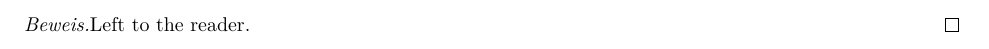
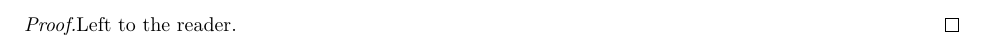
Before and after one commit to reutenauer/polyglossia, a LaTeX document (bugs/ams-and-polyglossia.tex): part of the page, cut so that both start at the same text. Compiled offline with XeLaTeX.

Commit message:
\setmainlanguage not even needed to trigger that bug!  That’s nasty.

```diff
--- a/bugs/ams-and-polyglossia.tex
+++ b/bugs/ams-and-polyglossia.tex
@@ -1,7 +1,5 @@
 \documentclass{minimal}
 \usepackage{polyglossia}
-\setmainlanguage{german}
-\usepackage{fontspec}
 \usepackage{amsthm}
 \begin{document}
 \begin{proof}Left to the reader.\end{proof}
```
Also changed, not shown: 1 other file.
